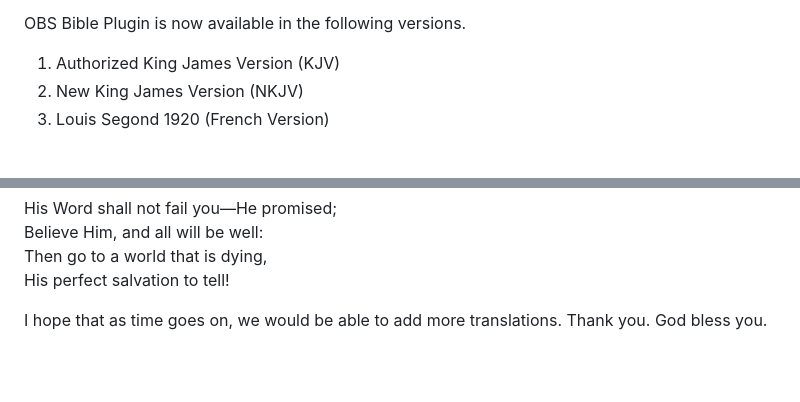
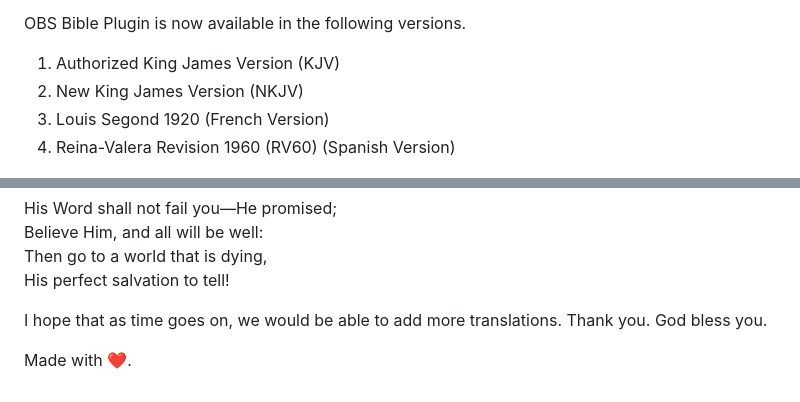
Before and after one commit to Tosin-JD/obs-bible-plugin, a Markdown page: README.md, 2 parts joined by grey strips. GitHub-like rendering; blank space fills up the shorter version.

Commit message:
Update README.md
Added instructions for Spanish version installation.

```diff
--- a/README.md
+++ b/README.md
@@ -11,6 +15,7 @@ OBS Bible Plugin is now available in the following versions.
 1. Authorized King James Version (KJV)
 2. New King James Version (NKJV)
 3. Louis Segond 1920 (French Version)
+4. Reina-Valera Revision 1960 (RV60) (Spanish Version)
 
 ![alt text](https://github.com/Tosin-JD/obs-bible-plugin/blob/main/Screenshot_20230918_110233.png)
 
@@ -72,3 +77,5 @@ Then go to a world that is dying,
 His perfect salvation to tell!
 
 I hope that as time goes on, we would be able to add more translations. Thank you. God bless you.
+
+Made with ❤️.
```
Also changed, not shown: other parts of README.md (+4 -0 lines).
